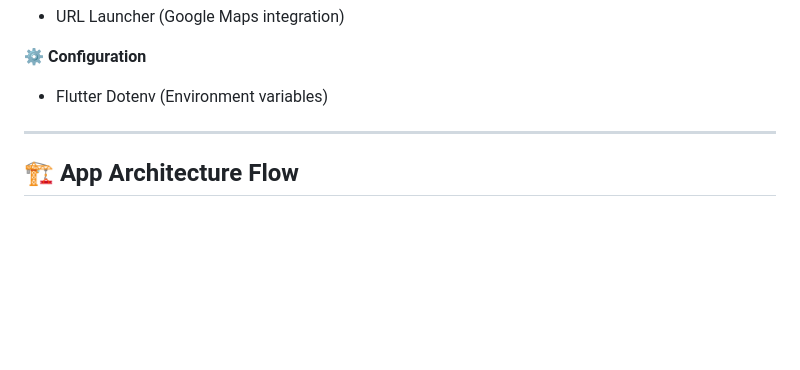
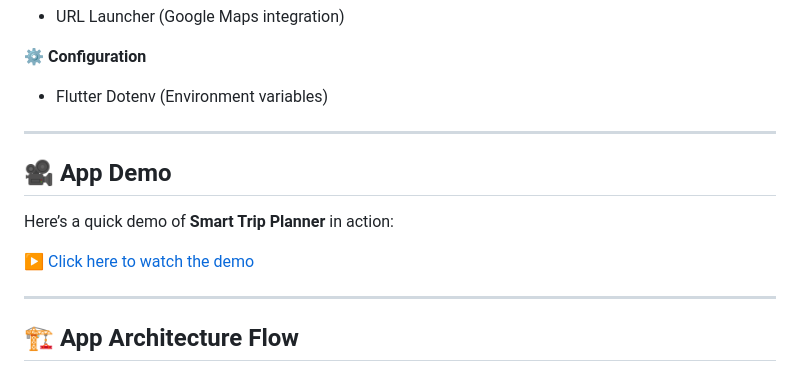
Before and after one commit to varaprasad-t/Smart-Trip-Planner, a Markdown page: README.md, the part around the change. GitHub-like rendering; blank space fills up the shorter version.

Commit message:
app demo

```diff
--- a/README.md
+++ b/README.md
@@ -70,6 +70,14 @@ It allows users to create detailed day-by-day travel plans using Google Sign-In
 
 ⚙ **Configuration**
 - Flutter Dotenv (Environment variables)
+
+---
+
+## 🎥 App Demo
+
+Here’s a quick demo of **Smart Trip Planner** in action:
+
+[▶️ Click here to watch the demo](https://drive.google.com/drive/folders/1YS41RtVYHTPhxhTZVkADV8lOXSYObh6A)
 
 ---
 
```
